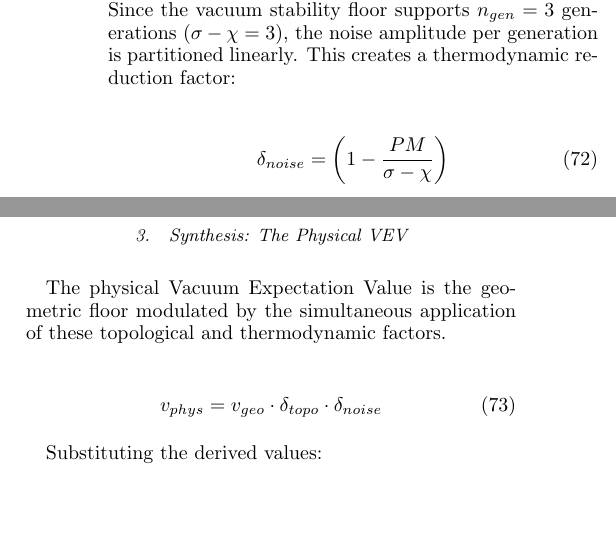
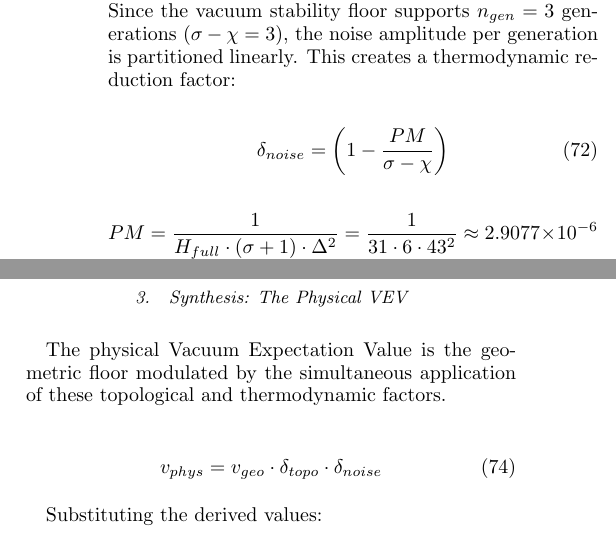
Before and after one commit to meta-r0ze/E8-Persistence-Theory-1, a LaTeX paper (paper/_E8-Persistence Theory 1.tex, which reads paper/12_vacuum_regulator.tex): two parts of the columns of page 26 of 44, joined at a grey line, cut so that both start at the same text, the shorter picture padded with empty space. Compiled offline with pdfLaTeX.

Commit message:
Add in calculating PM

```diff
--- a/paper/12_vacuum_regulator.tex
+++ b/paper/12_vacuum_regulator.tex
@@ -102,6 +103,10 @@ We must also account for the \textbf{Persistence Margin} ($PM$). Since the vacuu
 
 \begin{equation}
 \delta_{noise} = \left( 1 - \frac{PM}{\sigma - \chi} \right)
+\end{equation}
+
+\begin{equation}
+PM = \frac{1}{H_{full} \cdot (\sigma + 1) \cdot \Delta^2} = \frac{1}{31 \cdot 6 \cdot 43^2} \approx \CompPM
 \end{equation}
 
 \subsubsection{Synthesis: The Physical VEV}
```
Also changed, not shown: paper/12_vacuum_regulator.tex (1 more changed lines).
